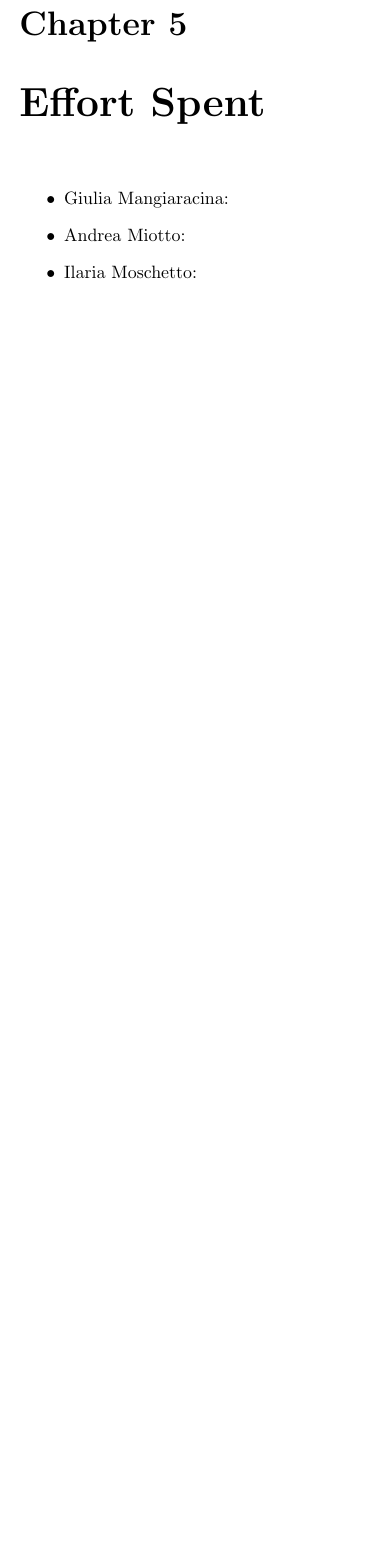
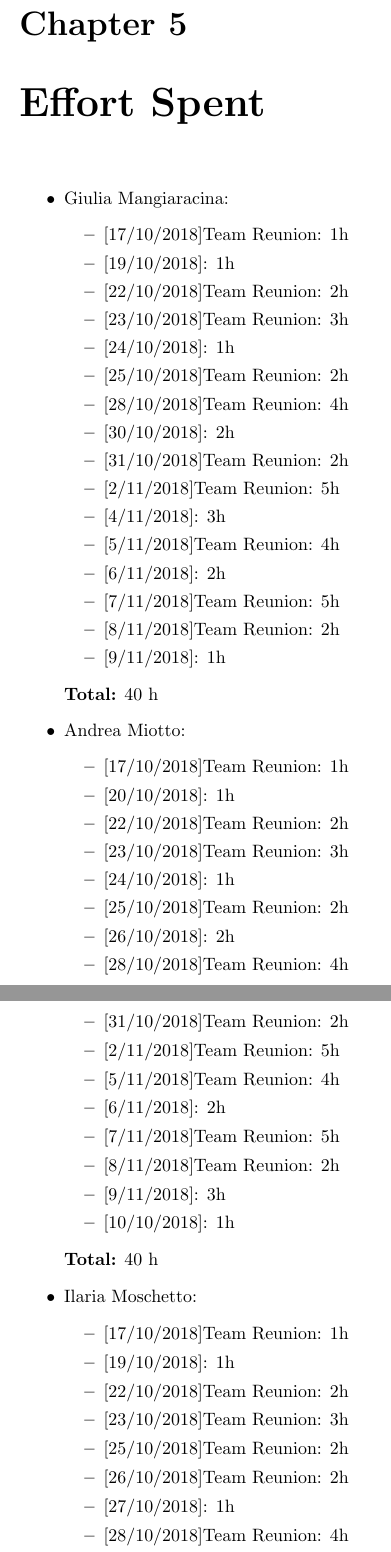
Before and after one commit to GiuMangiaracina/TrackMe, a LaTeX document (rasdL/main.tex, which reads rasdL/Effort.tex): part of page 39 of 39 before the commit and two parts of pages 39 and 40 of 40 after it, the two joined at a grey line, cut so that both start at the same text, the shorter picture padded with empty space. Compiled offline with pdfLaTeX.

Commit message:
effort spent

```diff
--- a/rasdL/Effort.tex
+++ b/rasdL/Effort.tex
@@ -2,5 +2,63 @@
 
 \begin{itemize}
 \item Giulia Mangiaracina:
+\begin{itemize}
+    \item {[}17/10/2018{]}Team Reunion: 1h
+    \item {[}19/10/2018{]}: 1h
+    \item {[}22/10/2018{]}Team Reunion: 2h
+    \item {[}23/10/2018{]}Team Reunion: 3h
+    \item {[}24/10/2018{]}: 1h
+    \item {[}25/10/2018{]}Team Reunion: 2h
+    \item {[}28/10/2018{]}Team Reunion: 4h
+    \item {[}30/10/2018{]}: 2h
+    \item {[}31/10/2018{]}Team Reunion: 2h
+    \item {[}2/11/2018{]}Team Reunion:  5h
+    \item {[}4/11/2018{]}: 3h
+    \item {[}5/11/2018{]}Team Reunion:  4h
+    \item {[}6/11/2018{]}: 2h
+    \item {[}7/11/2018{]}Team Reunion: 5h
+    \item {[}8/11/2018{]}Team Reunion: 2h
+    \item {[}9/11/2018{]}: 1h
+\end{itemize}
+\textbf{Total:} 40 h
+
+
+
+
+
+
+
+
+
 \item Andrea Miotto:
+\begin{itemize}
+    \item {[}17/10/2018{]}Team Reunion: 1h
+    \item {[}20/10/2018{]}: 1h
+    \item {[}22/10/2018{]}Team Reunion: 2h
+    \item {[}23/10/2018{]}Team Reunion: 3h
+    \item {[}24/10/2018{]}: 1h
+    \item {[}25/10/2018{]}Team Reunion: 2h
+    \item {[}26/10/2018{]}: 2h
+    \item {[}28/10/2018{]}Team Reunion: 4h
+    \item {[}31/10/2018{]}Team Reunion: 2h
+    \item {[}2/11/2018{]}Team Reunion:  5h
+    \item {[}5/11/2018{]}Team Reunion:  4h
+    \item {[}6/11/2018{]}: 2h
+    \item {[}7/11/2018{]}Team Reunion: 5h
+    \item {[}8/11/2018{]}Team Reunion: 2h
+    \item {[}9/11/2018{]}: 3h
+    \item {[}10/10/2018{]}: 1h
+\end{itemize}
+\textbf{Total:} 40 h
+
 \item Ilaria Moschetto:
+\begin{itemize}
+    \item {[}17/10/2018{]}Team Reunion: 1h
+    \item {[}19/10/2018{]}: 1h
+    \item {[}22/10/2018{]}Team Reunion: 2h
+    \item {[}23/10/2018{]}Team Reunion: 3h
+    \item {[}25/10/2018{]}Team Reunion: 2h
+    \item {[}26/10/2018{]}Team Reunion: 2h
+    \item {[}27/10/2018{]}: 1h
+    \item {[}28/10/2018{]}Team Reunion: 4h
+    \item {[}30/10/2018{]}: 2h
```
Also changed, not shown: rasdL/Introduction/Definition.tex (+2 -3 lines), rasdL/Effort.tex (10 more changed lines).
